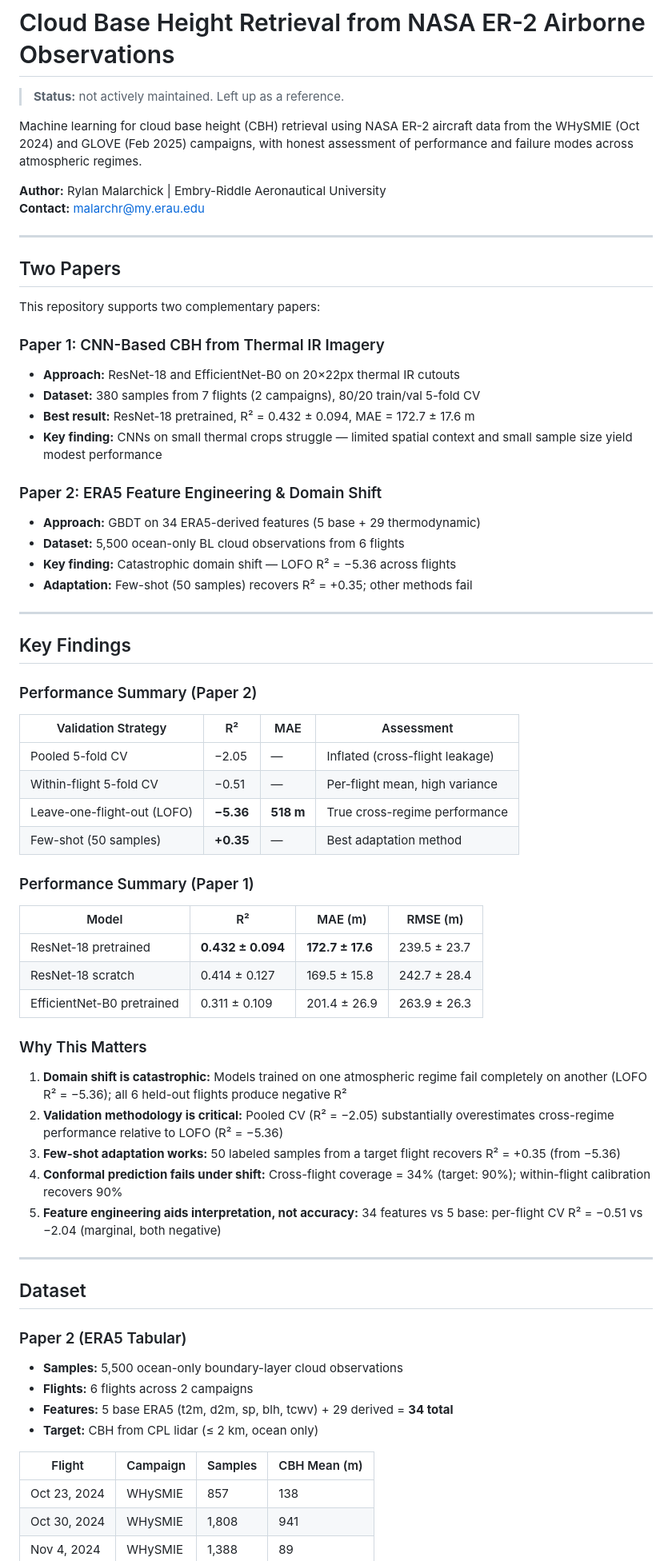
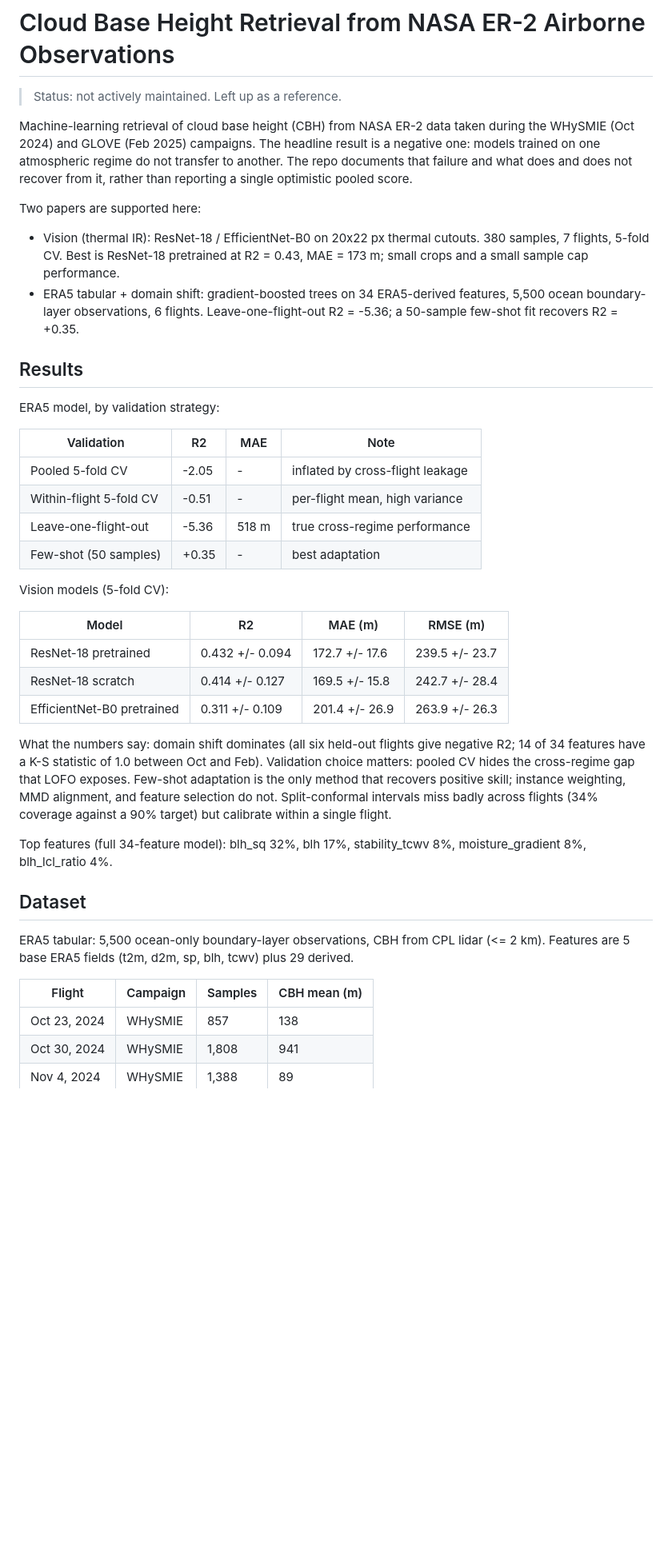
Before and after one commit to rylanmalarchick/cloudMLPublic, a Markdown page: README.md, the part around the change printed below. Shown: that part at 80% size. Rendered like a GitHub page; blank space fills up the shorter version.

Commit message:
Clean up README: cut AI-slop framing, keep the real content

```diff
--- a/README.md
+++ b/README.md
@@ -1,71 +1,59 @@
 # Cloud Base Height Retrieval from NASA ER-2 Airborne Observations
 
-> **Status:** not actively maintained. Left up as a reference.
+> Status: not actively maintained. Left up as a reference.
 
-Machine learning for cloud base height (CBH) retrieval using NASA ER-2 aircraft data from the WHySMIE (Oct 2024) and GLOVE (Feb 2025) campaigns, with honest assessment of performance and failure modes across atmospheric regimes.
+Machine-learning retrieval of cloud base height (CBH) from NASA ER-2 data taken
+during the WHySMIE (Oct 2024) and GLOVE (Feb 2025) campaigns. The headline result
+is a negative one: models trained on one atmospheric regime do not transfer to
+another. The repo documents that failure and what does and does not recover from
+it, rather than reporting a single optimistic pooled score.
 
-**Author:** Rylan Malarchick | Embry-Riddle Aeronautical University
-**Contact:** malarchr@my.erau.edu
+Two papers are supported here:
 
----
+- Vision (thermal IR): ResNet-18 / EfficientNet-B0 on 20x22 px thermal cutouts.
+  380 samples, 7 flights, 5-fold CV. Best is ResNet-18 pretrained at R2 = 0.43,
+  MAE = 173 m; small crops and a small sample cap performance.
+- ERA5 tabular + domain shift: gradient-boosted trees on 34 ERA5-derived
+  features, 5,500 ocean boundary-layer observations, 6 flights. Leave-one-flight-out
+  R2 = -5.36; a 50-sample few-shot fit recovers R2 = +0.35.
 
-## Two Papers
+## Results
 
-This repository supports two complementary papers:
+ERA5 model, by validation strategy:
 
-### Paper 1: CNN-Based CBH from Thermal IR Imagery
-- **Approach:** ResNet-18 and EfficientNet-B0 on 20×22px thermal IR cutouts
-- **Dataset:** 380 samples from 7 flights (2 campaigns), 80/20 train/val 5-fold CV
-- **Best result:** ResNet-18 pretrained, R² = 0.432 ± 0.094, MAE = 172.7 ± 17.6 m
-- **Key finding:** CNNs on small thermal crops struggle — limited spatial context and small sample size yield modest performance
+| Validation | R2 | MAE | Note |
+|---|---|---|---|
+| Pooled 5-fold CV | -2.05 | - | inflated by cross-flight leakage |
+| Within-flight 5-fold CV | -0.51 | - | per-flight mean, high variance |
+| Leave-one-flight-out | -5.36 | 518 m | true cross-regime performance |
+| Few-shot (50 samples) | +0.35 | - | best adaptation |
 
-### Paper 2: ERA5 Feature Engineering & Domain Shift
-- **Approach:** GBDT on 34 ERA5-derived features (5 base + 29 thermodynamic)
-- **Dataset:** 5,500 ocean-only BL cloud observations from 6 flights
-- **Key finding:** Catastrophic domain shift — LOFO R² = −5.36 across flights
-- **Adaptation:** Few-shot (50 samples) recovers R² = +0.35; other methods fail
+Vision models (5-fold CV):
 
----
+| Model | R2 | MAE (m) | RMSE (m) |
+|---|---|---|---|
+| ResNet-18 pretrained | 0.432 +/- 0.094 | 172.7 +/- 17.6 | 239.5 +/- 23.7 |
+| ResNet-18 scratch | 0.414 +/- 0.127 | 169.5 +/- 15.8 | 242.7 +/- 28.4 |
+| EfficientNet-B0 pretrained | 0.311 +/- 0.109 | 201.4 +/- 26.9 | 263.9 +/- 26.3 |
 
-## Key Findings
+What the numbers say: domain shift dominates (all six held-out flights give
+negative R2; 14 of 34 features have a K-S statistic of 1.0 between Oct and Feb).
+Validation choice matters: pooled CV hides the cross-regime gap that LOFO exposes.
+Few-shot adaptation is the only method that recovers positive skill; instance
+weighting, MMD alignment, and feature selection do not. Split-conformal intervals
+miss badly across flights (34% coverage against a 90% target) but calibrate within
+a single flight.
 
-### Performance Summary (Paper 2)
-
-| Validation Strategy | R² | MAE | Assessment |
-|--------------------|----|-----|------------|
-| Pooled 5-fold CV | −2.05 | — | Inflated (cross-flight leakage) |
-| Within-flight 5-fold CV | −0.51 | — | Per-flight mean, high variance |
-| Leave-one-flight-out (LOFO) | **−5.36** | **518 m** | True cross-regime performance |
-| Few-shot (50 samples) | **+0.35** | — | Best adaptation method |
-
-### Performance Summary (Paper 1)
-
-| Model | R² | MAE (m) | RMSE (m) |
-|-------|----|---------|----------|
-| ResNet-18 pretrained | **0.432 ± 0.094** | **172.7 ± 17.6** | 239.5 ± 23.7 |
-| ResNet-18 scratch | 0.414 ± 0.127 | 169.5 ± 15.8 | 242.7 ± 28.4 |
-| EfficientNet-B0 pretrained | 0.311 ± 0.109 | 201.4 ± 26.9 | 263.9 ± 26.3 |
-
-### Why This Matters
-
-1. **Domain shift is catastrophic:** Models trained on one atmospheric regime fail completely on another (LOFO R² = −5.36); all 6 held-out flights produce negative R²
-2. **Validation methodology is critical:** Pooled CV (R² = −2.05) substantially overestimates cross-regime performance relative to LOFO (R² = −5.36)
-3. **Few-shot adaptation works:** 50 labeled samples from a target flight recovers R² = +0.35 (from −5.36)
-4. **Conformal prediction fails under shift:** Cross-flight coverage = 34% (target: 90%); within-flight calibration recovers 90%
-5. **Feature engineering aids interpretation, not accuracy:** 34 features vs 5 base: per-flight CV R² = −0.51 vs −2.04 (marginal, both negative)
-
----
+Top features (full 34-feature model): blh_sq 32%, blh 17%, stability_tcwv 8%,
+moisture_gradient 8%, blh_lcl_ratio 4%.
 
 ## Dataset
 
-### Paper 2 (ERA5 Tabular)
-- **Samples:** 5,500 ocean-only boundary-layer cloud observations
-- **Flights:** 6 flights across 2 campaigns
-- **Features:** 5 base ERA5 (t2m, d2m, sp, blh, tcwv) + 29 derived = **34 total**
-- **Target:** CBH from CPL lidar (≤ 2 km, ocean only)
+ERA5 tabular: 5,500 ocean-only boundary-layer observations, CBH from CPL lidar
+(<= 2 km). Features are 5 base ERA5 fields (t2m, d2m, sp, blh, tcwv) plus 29 derived.
 
-| Flight | Campaign | Samples | CBH Mean (m) |
-|--------|----------|---------|-------------|
+| Flight | Campaign | Samples | CBH mean (m) |
+|---|---|---|---|
 | Oct 23, 2024 | WHySMIE | 857 | 138 |
 | Oct 30, 2024 | WHySMIE | 1,808 | 941 |
 | Nov 4, 2024 | WHySMIE | 1,388 | 89 |
```
Also changed, not shown: other parts of README.md (+17 -89 lines).
